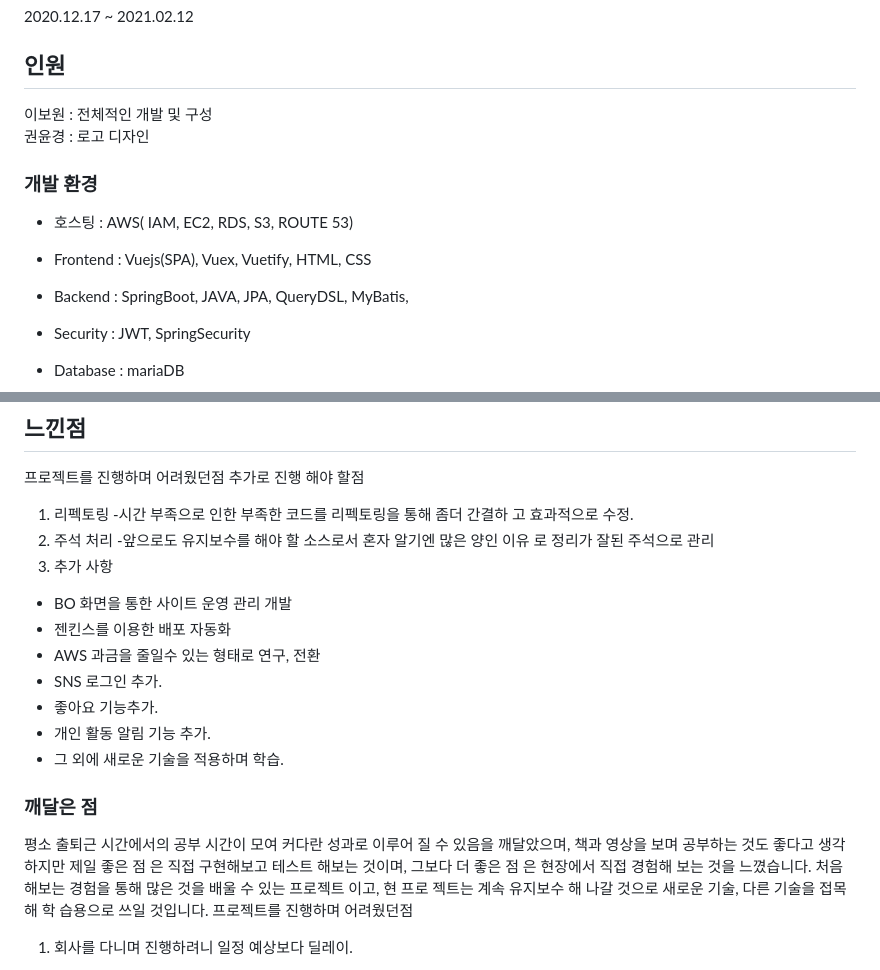
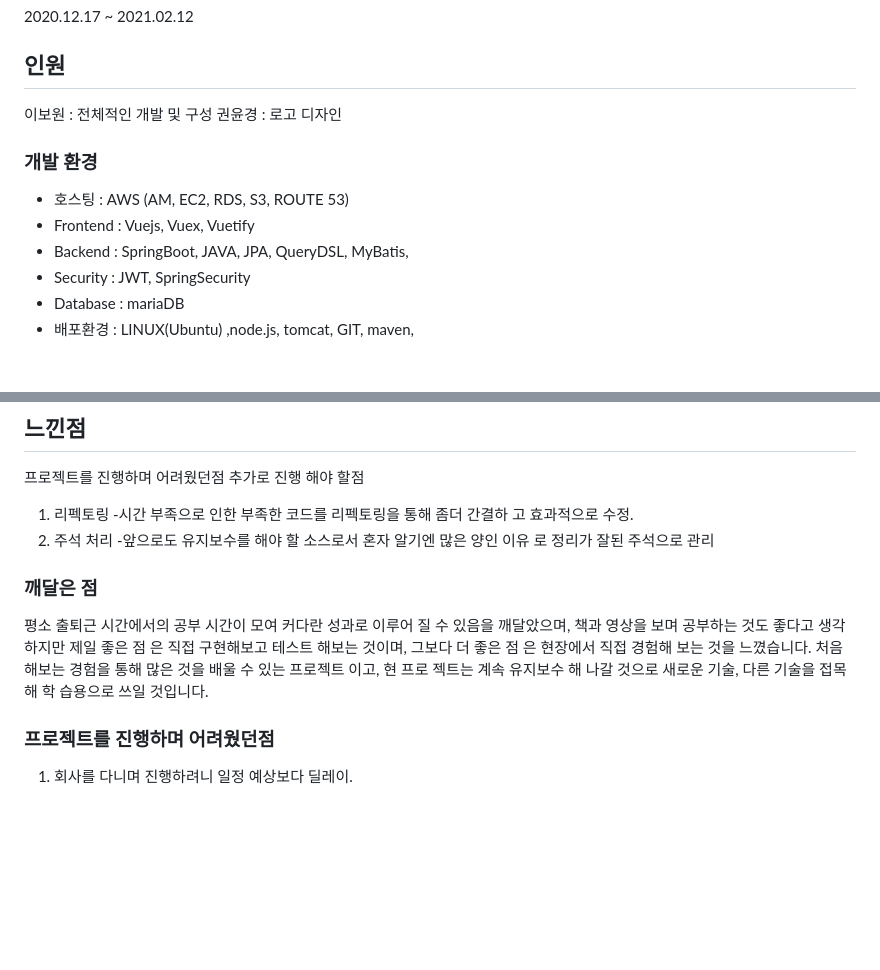
Before and after one commit to dlqhdnjs5/nawago_project, a Markdown page: Readme.md, 2 parts joined by grey strips. Drawn GitHub-style; blank space fills up the shorter version.

```diff
--- a/Readme.md
+++ b/Readme.md
@@ -12,14 +12,13 @@
 2020.12.17 ~ 2021.02.12
 
 ## 인원
-이보원 : 전체적인 개발 및 구성 \
+이보원 : 전체적인 개발 및 구성
 권윤경 : 로고 디자인
 
 ### 개발 환경
 
-* 호스팅 : AWS( IAM, EC2, RDS, S3, ROUTE 53)
-
-* Frontend : Vuejs(SPA), Vuex, Vuetify, HTML, CSS
+* 호스팅 : AWS (AM, EC2, RDS, S3, ROUTE 53)
+* Frontend : Vuejs, Vuex, Vuetify
 * Backend : SpringBoot, JAVA, JPA, QueryDSL, MyBatis,
 * Security : JWT, SpringSecurity
 * Database : mariaDB
@@ -46,14 +45,7 @@
 2. 주석 처리
 -앞으로도 유지보수를 해야 할 소스로서 혼자 알기엔 많은 양인 이유
 로 정리가 잘된 주석으로 관리
-3. 추가 사항
-- BO 화면을 통한 사이트 운영 관리 개발
-- 젠킨스를 이용한 배포 자동화
-- AWS 과금을 줄일수 있는 형태로 연구, 전환
-- SNS 로그인 추가.
-- 좋아요 기능추가.
-- 개인 활동 알림 기능 추가.
-- 그 외에 새로운 기술을 적용하며 학습.
+
 
 ### 깨달은 점
 평소 출퇴근 시간에서의 공부 시간이 모여 커다란 성과로 이루어 질 수
@@ -63,7 +55,8 @@
 처음 해보는 경험을 통해 많은 것을 배울 수 있는 프로젝트 이고, 현 프로
 젝트는 계속 유지보수 해 나갈 것으로 새로운 기술, 다른 기술을 접목해 학
 습용으로 쓰일 것입니다.
-프로젝트를 진행하며 어려웠던점
+
+### 프로젝트를 진행하며 어려웠던점
 
 1. 회사를 다니며 진행하려니 일정 예상보다 딜레이.
 - 회사를 다니면서 진행하기엔 시간이 부족했어서 처음정한 일정에 마추
```
